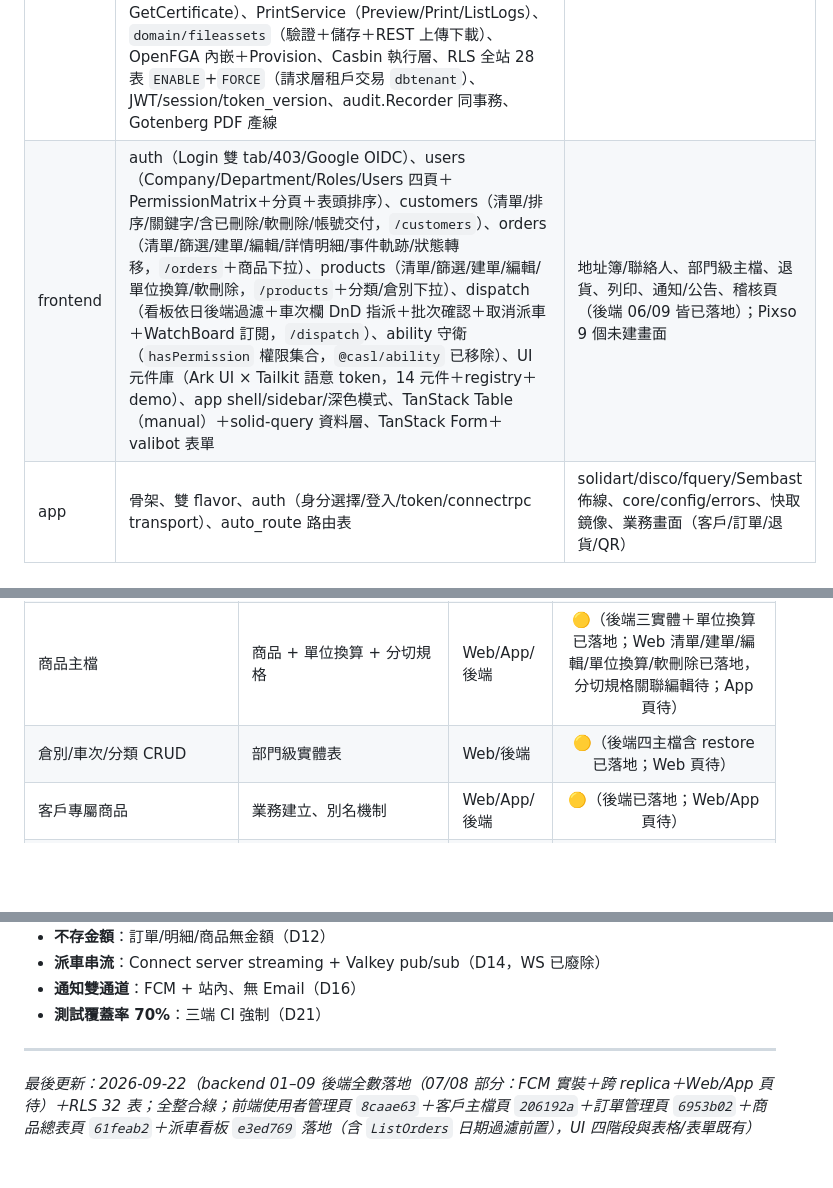
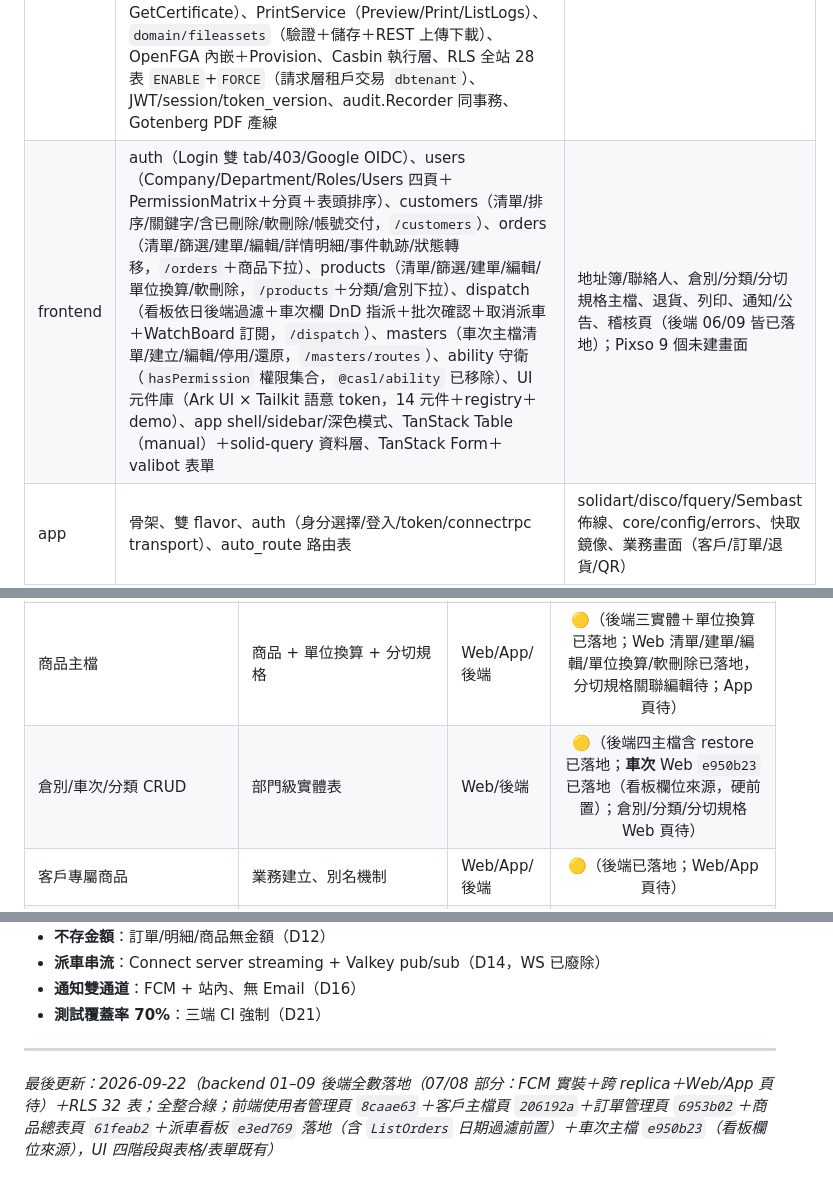
Before and after one commit to sw-ssd/sales-order-dispatch, a Markdown page: docs/FUNCTION_LIST.md, 3 parts joined by grey strips. Drawn GitHub-style; blank space fills up the shorter version.

Commit message:
docs(plans): 車次主檔 Web 頁落地對齊（e950b23）

```diff
--- a/docs/FUNCTION_LIST.md
+++ b/docs/FUNCTION_LIST.md
@@ -71,7 +71,7 @@ flowchart TB
 | 層 | 實際已實作 | 待辦 |
 |---|---|---|
 | backend | AuthService（登入/refresh/logout/註冊完成/ChangePassword/ResetCustomerPassword）、AbilityService（OpenFGA proxy）、Company/Department（皆軟刪除）/RoleService、UserService（7 RPC＋範圍控制＋稽核）、MetadictService、AuditService.List、CustomerService（含地址/聯絡人＋QR 簽章/`GetCustomerQRCode`）、ProductService（含單位換算）、部門級四主檔（Warehouse/Route/ProcessingSpec/ProductCategory）、CustomerProductService、SalesOrderService（CRUD＋狀態機 `TransitionOrder`＋取號＋事件軌跡）、ReturnService（Create／List／Get／Review／GetCertificate）、PrintService（Preview/Print/ListLogs）、`domain/fileassets`（驗證＋儲存＋REST 上傳下載）、OpenFGA 內嵌＋Provision、Casbin 執行層、RLS 全站 28 表 `ENABLE`+`FORCE`（請求層租戶交易 `dbtenant`）、JWT/session/token_version、audit.Recorder 同事務、Gotenberg PDF 產線 | 通知、派車、fleet；Logo 上傳、CASL→OpenFGA 收斂 |
-| frontend | auth（Login 雙 tab/403/Google OIDC）、users（Company/Department/Roles/Users 四頁＋PermissionMatrix＋分頁＋表頭排序）、customers（清單/排序/關鍵字/含已刪除/軟刪除/帳號交付，`/customers`）、orders（清單/篩選/建單/編輯/詳情明細/事件軌跡/狀態轉移，`/orders`＋商品下拉）、products（清單/篩選/建單/編輯/單位換算/軟刪除，`/products`＋分類/倉別下拉）、dispatch（看板依日後端過濾＋車次欄 DnD 指派＋批次確認＋取消派車＋WatchBoard 訂閱，`/dispatch`）、ability 守衛（`hasPermission` 權限集合，`@casl/ability` 已移除）、UI 元件庫（Ark UI × Tailkit 語意 token，14 元件＋registry＋demo）、app shell/sidebar/深色模式、TanStack Table（manual）＋solid-query 資料層、TanStack Form＋valibot 表單 | 地址簿/聯絡人、部門級主檔、退貨、列印、通知/公告、稽核頁（後端 06/09 皆已落地）；Pixso 9 個未建畫面 |
+| frontend | auth（Login 雙 tab/403/Google OIDC）、users（Company/Department/Roles/Users 四頁＋PermissionMatrix＋分頁＋表頭排序）、customers（清單/排序/關鍵字/含已刪除/軟刪除/帳號交付，`/customers`）、orders（清單/篩選/建單/編輯/詳情明細/事件軌跡/狀態轉移，`/orders`＋商品下拉）、products（清單/篩選/建單/編輯/單位換算/軟刪除，`/products`＋分類/倉別下拉）、dispatch（看板依日後端過濾＋車次欄 DnD 指派＋批次確認＋取消派車＋WatchBoard 訂閱，`/dispatch`）、masters（車次主檔清單/建立/編輯/停用/還原，`/masters/routes`）、ability 守衛（`hasPermission` 權限集合，`@casl/ability` 已移除）、UI 元件庫（Ark UI × Tailkit 語意 token，14 元件＋registry＋demo）、app shell/sidebar/深色模式、TanStack Table（manual）＋solid-query 資料層、TanStack Form＋valibot 表單 | 地址簿/聯絡人、倉別/分類/分切規格主檔、退貨、列印、通知/公告、稽核頁（後端 06/09 皆已落地）；Pixso 9 個未建畫面 |
 | app | 骨架、雙 flavor、auth（身分選擇/登入/token/connectrpc transport）、auto_route 路由表 | solidart/disco/fquery/Sembast 佈線、core/config/errors、快取鏡像、業務畫面（客戶/訂單/退貨/QR） |
 
 ---
@@ -109,7 +109,7 @@ flowchart TB
 | 客戶主檔 | customers + 取號 + 建檔連動帳號（D22） | Web/App/後端 | 🟡（後端已落地含取號/D22 帳號交付；Web 清單/新增/編輯/軟刪除/帳號交付已落地；地址簿/聯絡人與 App 頁待） |
 | 地址簿/聯絡人 | 多筆地址/聯絡人 | Web/App/後端 | 🟡（後端已落地；Web/App 頁待） |
 | 商品主檔 | 商品 + 單位換算 + 分切規格 | Web/App/後端 | 🟡（後端三實體＋單位換算已落地；Web 清單/建單/編輯/單位換算/軟刪除已落地，分切規格關聯編輯待；App 頁待） |
-| 倉別/車次/分類 CRUD | 部門級實體表 | Web/後端 | 🟡（後端四主檔含 restore 已落地；Web 頁待） |
+| 倉別/車次/分類 CRUD | 部門級實體表 | Web/後端 | 🟡（後端四主檔含 restore 已落地；**車次** Web `e950b23` 已落地（看板欄位來源，硬前置）；倉別/分類/分切規格 Web 頁待） |
 | 客戶專屬商品 | 業務建立、別名機制 | Web/App/後端 | 🟡（後端已落地；Web/App 頁待） |
 | 檔案資產 | FileStore 本地儲存白名單＋REST 上傳下載 | 後端 | 🟡（後端已落地；Web 頁待） |
 
@@ -219,4 +219,4 @@ flowchart TB
 
 ---
 
-*最後更新：2026-09-22（backend 01–09 後端全數落地（07/08 部分：FCM 實裝＋跨 replica＋Web/App 頁待）＋RLS 32 表；全整合綠；前端使用者管理頁 `8caae63`＋客戶主檔頁 `206192a`＋訂單管理頁 `6953b02`＋商品總表頁 `61feab2`＋派車看板 `e3ed769` 落地（含 `ListOrders` 日期過濾前置），UI 四階段與表格/表單既有）*
+*最後更新：2026-09-22（backend 01–09 後端全數落地（07/08 部分：FCM 實裝＋跨 replica＋Web/App 頁待）＋RLS 32 表；全整合綠；前端使用者管理頁 `8caae63`＋客戶主檔頁 `206192a`＋訂單管理頁 `6953b02`＋商品總表頁 `61feab2`＋派車看板 `e3ed769` 落地（含 `ListOrders` 日期過濾前置）＋車次主檔 `e950b23`（看板欄位來源），UI 四階段與表格/表單既有）*
```
Also changed, not shown: 2 other files.
